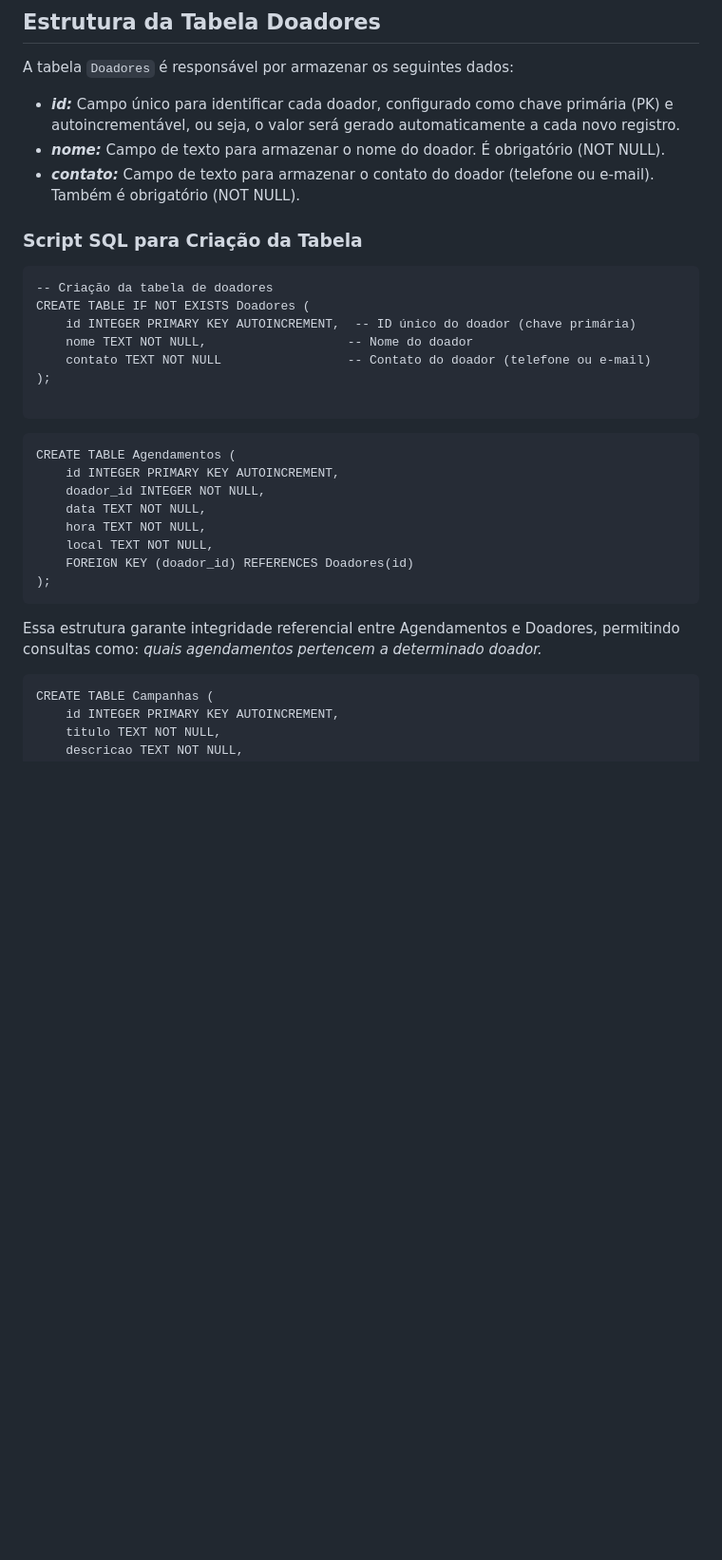
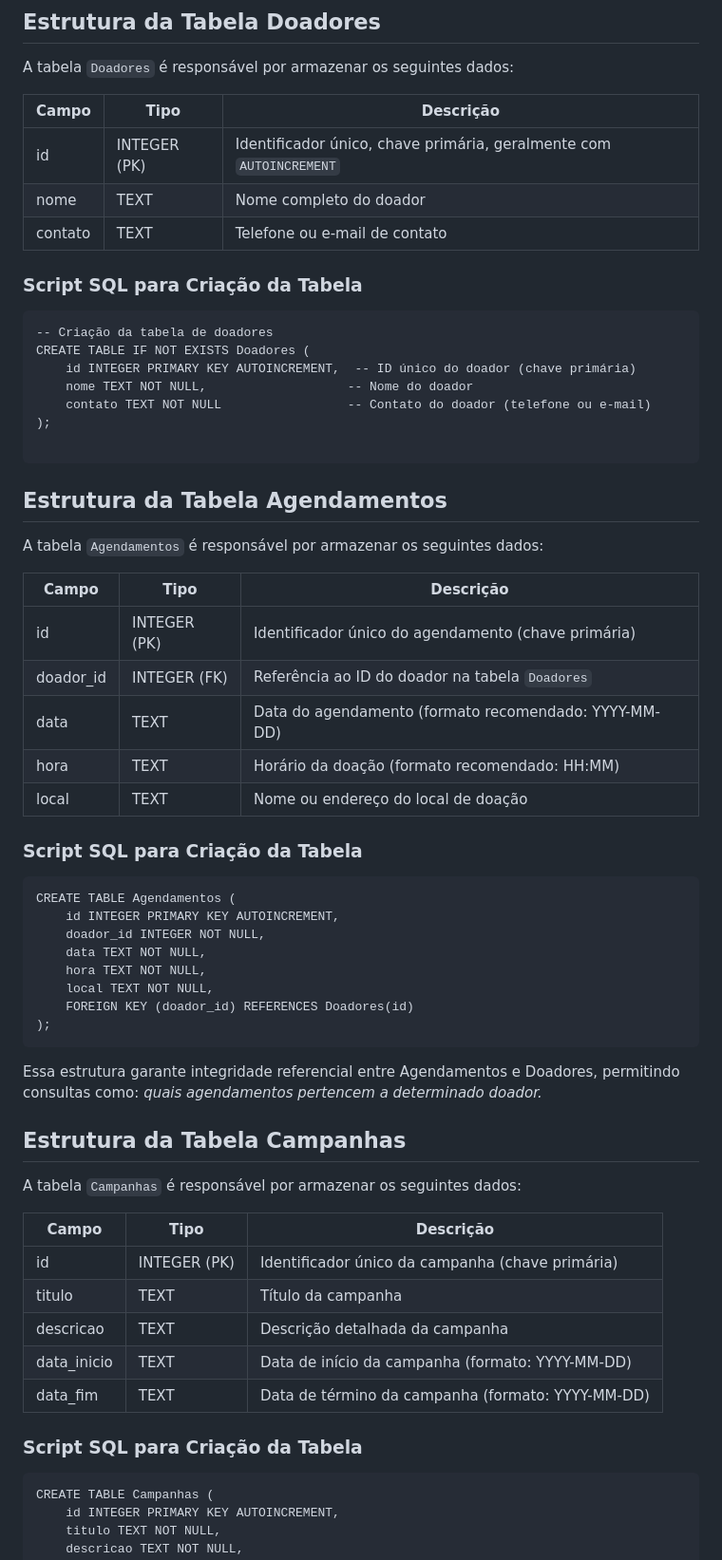
Before and after one commit to feer-rodriguess90/DoeMaisConecta-App, a Markdown page: README.md, the part around the change printed below. Shown: that part at 95% size. GitHub-like rendering; blank space fills up the shorter version.

````diff
--- a/README.md
+++ b/README.md
@@ -15,9 +15,12 @@ O `Doe+Conecta` tem o objetivo de não só facilitar a doação, mas também de
 ##  Estrutura da Tabela Doadores
 A tabela `Doadores` é responsável por armazenar os seguintes dados:
 
-- ***id:*** Campo único para identificar cada doador, configurado como chave primária (PK) e autoincrementável, ou seja, o valor será gerado automaticamente a cada novo registro.
-- ***nome:*** Campo de texto para armazenar o nome do doador. É obrigatório (NOT NULL).
-- ***contato:*** Campo de texto para armazenar o contato do doador (telefone ou e-mail). Também é obrigatório (NOT NULL).
+| Campo   | Tipo         | Descrição                                                           |
+| ------- | ------------ | ------------------------------------------------------------------- |
+| id      | INTEGER (PK) | Identificador único, chave primária, geralmente com `AUTOINCREMENT` |
+| nome    | TEXT         | Nome completo do doador                                             |
+| contato | TEXT         | Telefone ou e-mail de contato                                       |
+
 
 ### Script SQL para Criação da Tabela
 
@@ -31,6 +34,20 @@ CREATE TABLE IF NOT EXISTS Doadores (
 
 ```
 
+##  Estrutura da Tabela Agendamentos
+A tabela `Agendamentos` é responsável por armazenar os seguintes dados:
+
+| Campo      | Tipo         | Descrição                                             |
+| ---------- | ------------ | ----------------------------------------------------- |
+| id         | INTEGER (PK) | Identificador único do agendamento (chave primária)   |
+| doador\_id | INTEGER (FK) | Referência ao ID do doador na tabela `Doadores`       |
+| data       | TEXT         | Data do agendamento (formato recomendado: YYYY-MM-DD) |
+| hora       | TEXT         | Horário da doação (formato recomendado: HH\:MM)       |
+| local      | TEXT         | Nome ou endereço do local de doação                   |
+
+
+### Script SQL para Criação da Tabela
+
 ```
 CREATE TABLE Agendamentos (
     id INTEGER PRIMARY KEY AUTOINCREMENT,
@@ -42,6 +59,20 @@ CREATE TABLE Agendamentos (
 );
 ```
 Essa estrutura garante integridade referencial entre Agendamentos e Doadores, permitindo consultas como: *quais agendamentos pertencem a determinado doador.*
+
+##  Estrutura da Tabela Campanhas
+A tabela `Campanhas` é responsável por armazenar os seguintes dados:
+
+| Campo        | Tipo         | Descrição                                         |
+| ------------ | ------------ | ------------------------------------------------- |
+| id           | INTEGER (PK) | Identificador único da campanha (chave primária)  |
+| titulo       | TEXT         | Título da campanha                                |
+| descricao    | TEXT         | Descrição detalhada da campanha                   |
+| data\_inicio | TEXT         | Data de início da campanha (formato: YYYY-MM-DD)  |
+| data\_fim    | TEXT         | Data de término da campanha (formato: YYYY-MM-DD) |
+
+
+### Script SQL para Criação da Tabela
 
 ```
 CREATE TABLE Campanhas (
````
Also changed, not shown: other parts of README.md (+25 -0 lines).
